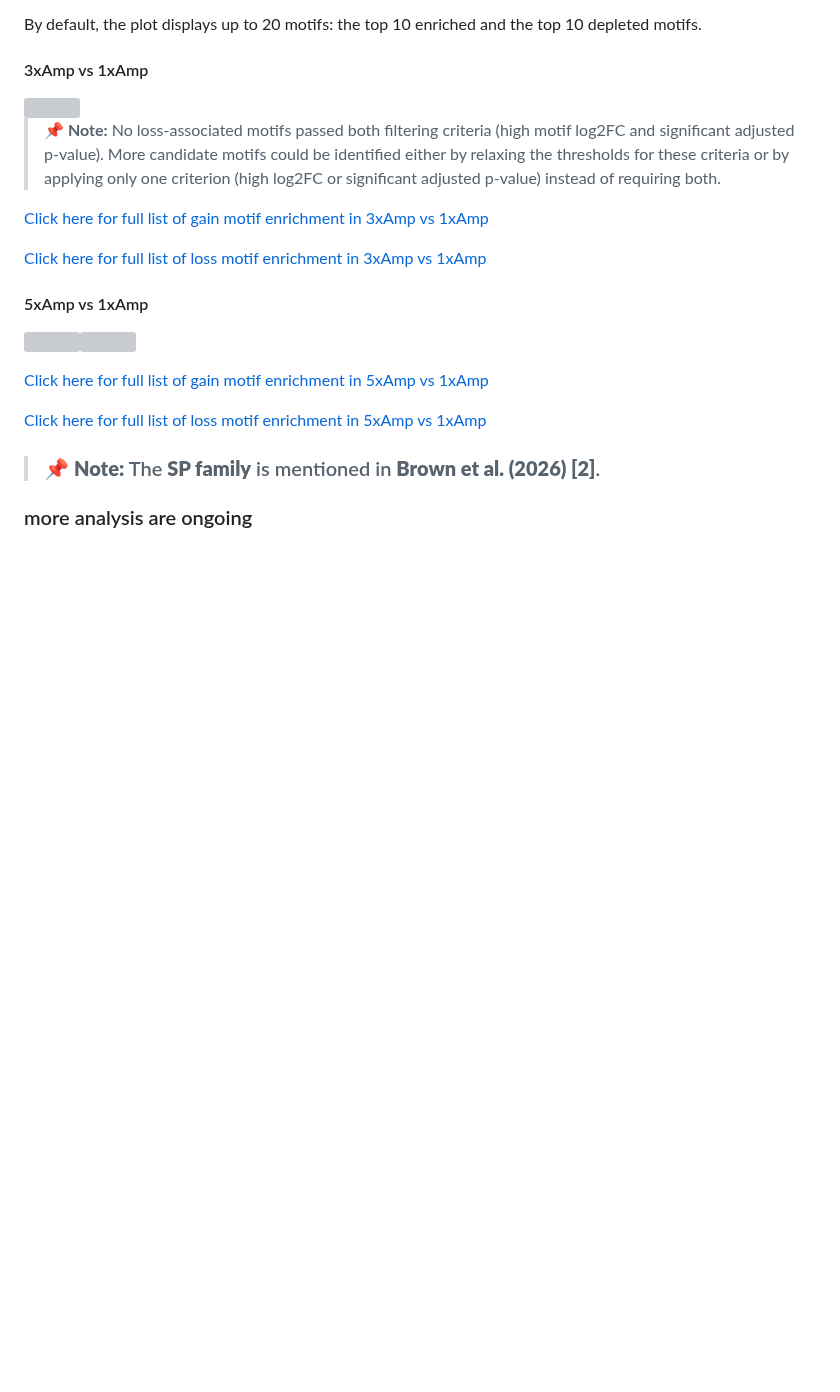
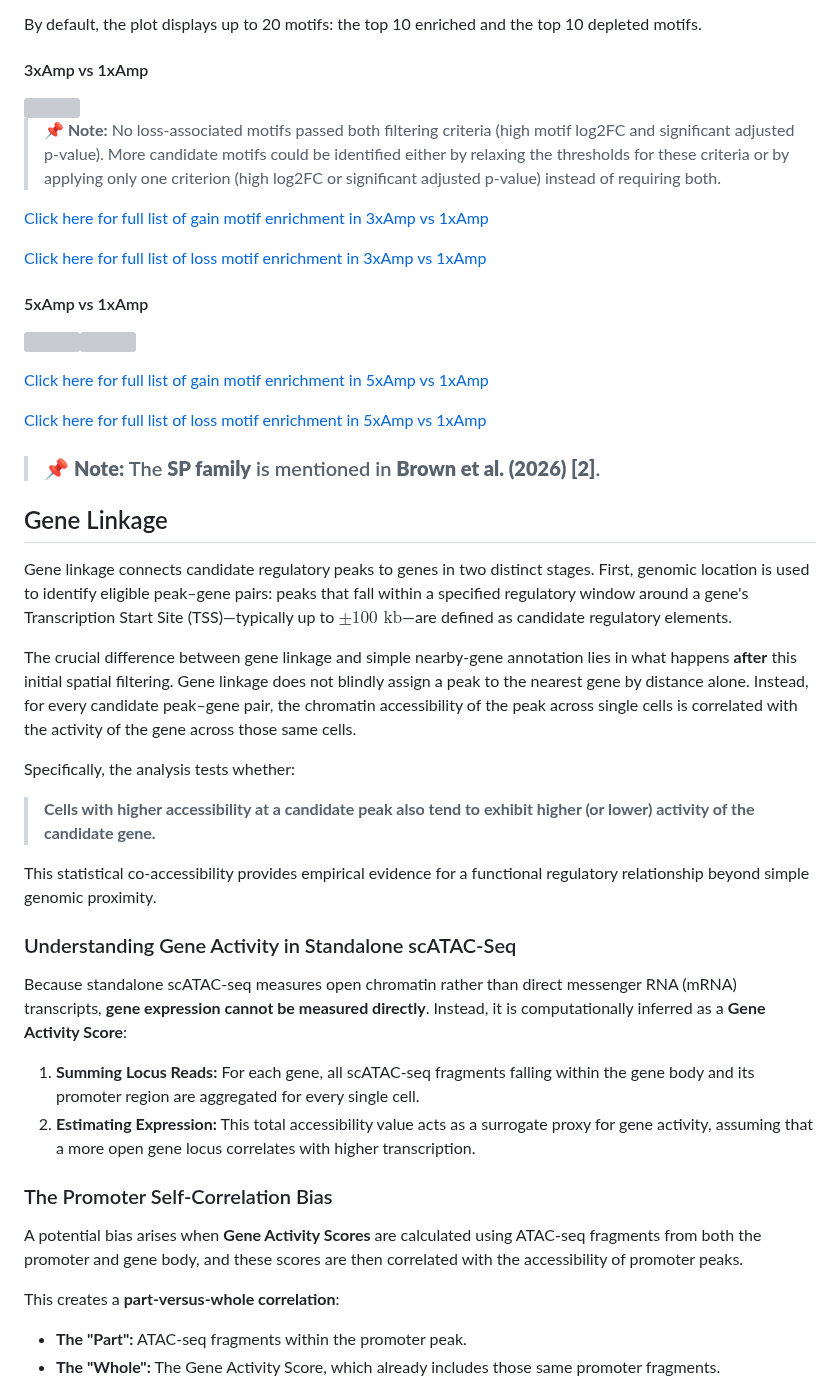
Before and after one commit to SherineAwad/mouse_scATAC_DigitTip, a Markdown page: README.md, the part around one of its changes. GitHub-like rendering; blank space fills up the shorter version; grey boxes are pictures that could not be loaded.

Commit message:
add gene linkage analysis

```diff
--- a/README.md
+++ b/README.md
@@ -301,4 +301,32 @@ By default, the plot displays up to 20 motifs: the top 10 enriched and the top 1
 
 > ### 📌 **Note:** The **SP family** is mentioned in **Brown et al. (2026) [2]**.
 
-### more analysis are ongoing
+
+## Gene Linkage
+
+Gene linkage connects candidate regulatory peaks to genes in two distinct stages. First, genomic location is used to identify eligible peak–gene pairs: peaks that fall within a specified regulatory window around a gene's Transcription Start Site (TSS)—typically up to $\pm 100\text{ kb}$—are defined as candidate regulatory elements.
+
+The crucial difference between gene linkage and simple nearby-gene annotation lies in what happens **after** this initial spatial filtering. Gene linkage does not blindly assign a peak to the nearest gene by distance alone. Instead, for every candidate peak–gene pair, the chromatin accessibility of the peak across single cells is correlated with the activity of the gene across those same cells.
+
+Specifically, the analysis tests whether:
+
+> **Cells with higher accessibility at a candidate peak also tend to exhibit higher (or lower) activity of the candidate gene.**
+
+This statistical co-accessibility provides empirical evidence for a functional regulatory relationship beyond simple genomic proximity.
+
+### Understanding Gene Activity in Standalone scATAC-Seq
+
+Because standalone scATAC-seq measures open chromatin rather than direct messenger RNA (mRNA) transcripts, **gene expression cannot be measured directly**. Instead, it is computationally inferred as a **Gene Activity Score**:
+
+1. **Summing Locus Reads:** For each gene, all scATAC-seq fragments falling within the gene body and its promoter region are aggregated for every single cell.
+2. **Estimating Expression:** This total accessibility value acts as a surrogate proxy for gene activity, assuming that a more open gene locus correlates with higher transcription.
+
+### The Promoter Self-Correlation Bias
+
+A potential bias arises when **Gene Activity Scores** are calculated using ATAC-seq fragments from both the promoter and gene body, and these scores are then correlated with the accessibility of promoter peaks.
+
+This creates a **part-versus-whole correlation**:
+
+- **The "Part":** ATAC-seq fragments within the promoter peak.
+- **The "Whole":** The Gene Activity Score, which already includes those same promoter fragments.
+
```
Also changed, not shown: other parts of README.md (+26 -2 lines), figures/3xAmp_1xAmp_peak_gene_correlation.png (added), figures/5xAmp_1xAmp_peak_gene_correlation.png (added), figures/genelink_3xAmp_1xAmp_peak_gene_correlation.png (added), figures/genelink_5xAmp_1xAmp_peak_gene_correlation.png (added), 4 other files.
